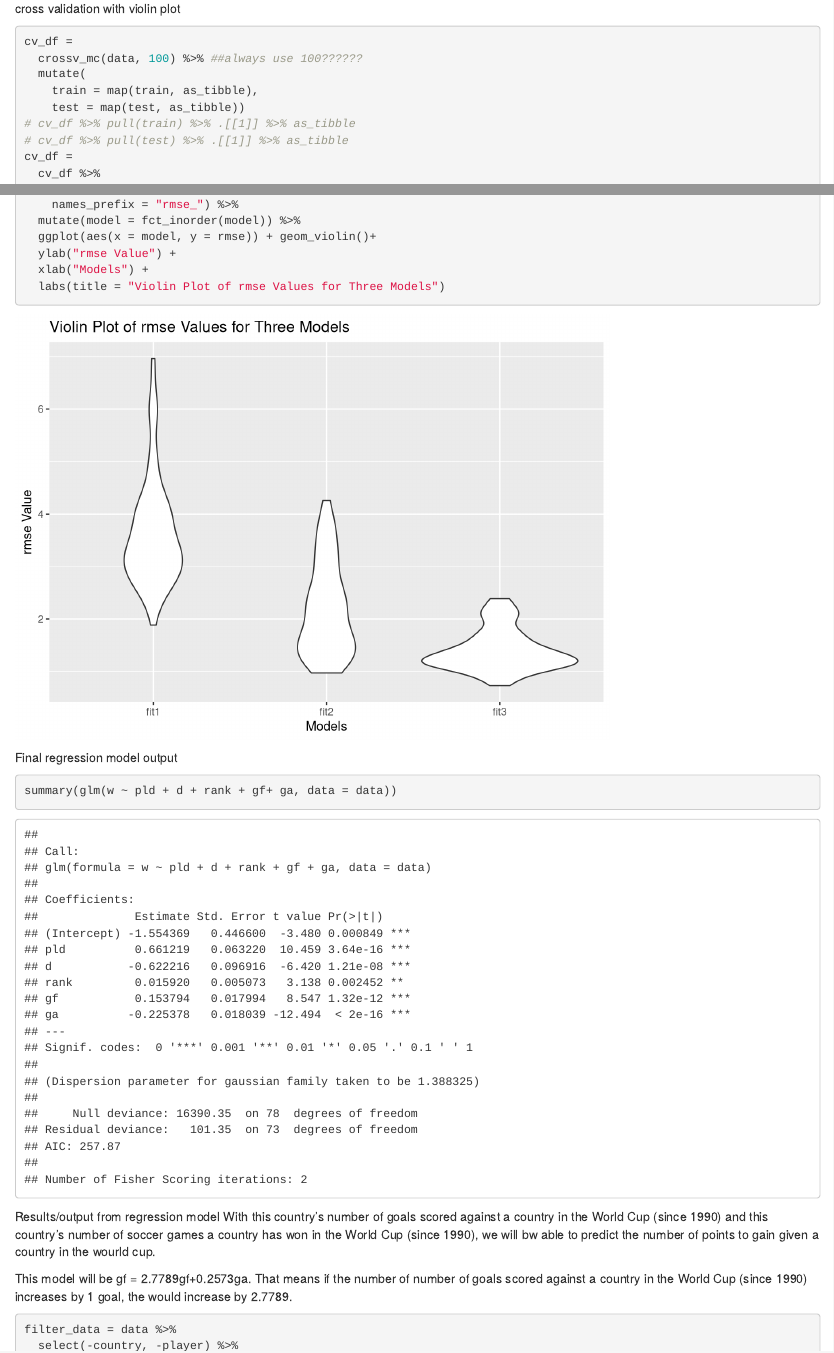
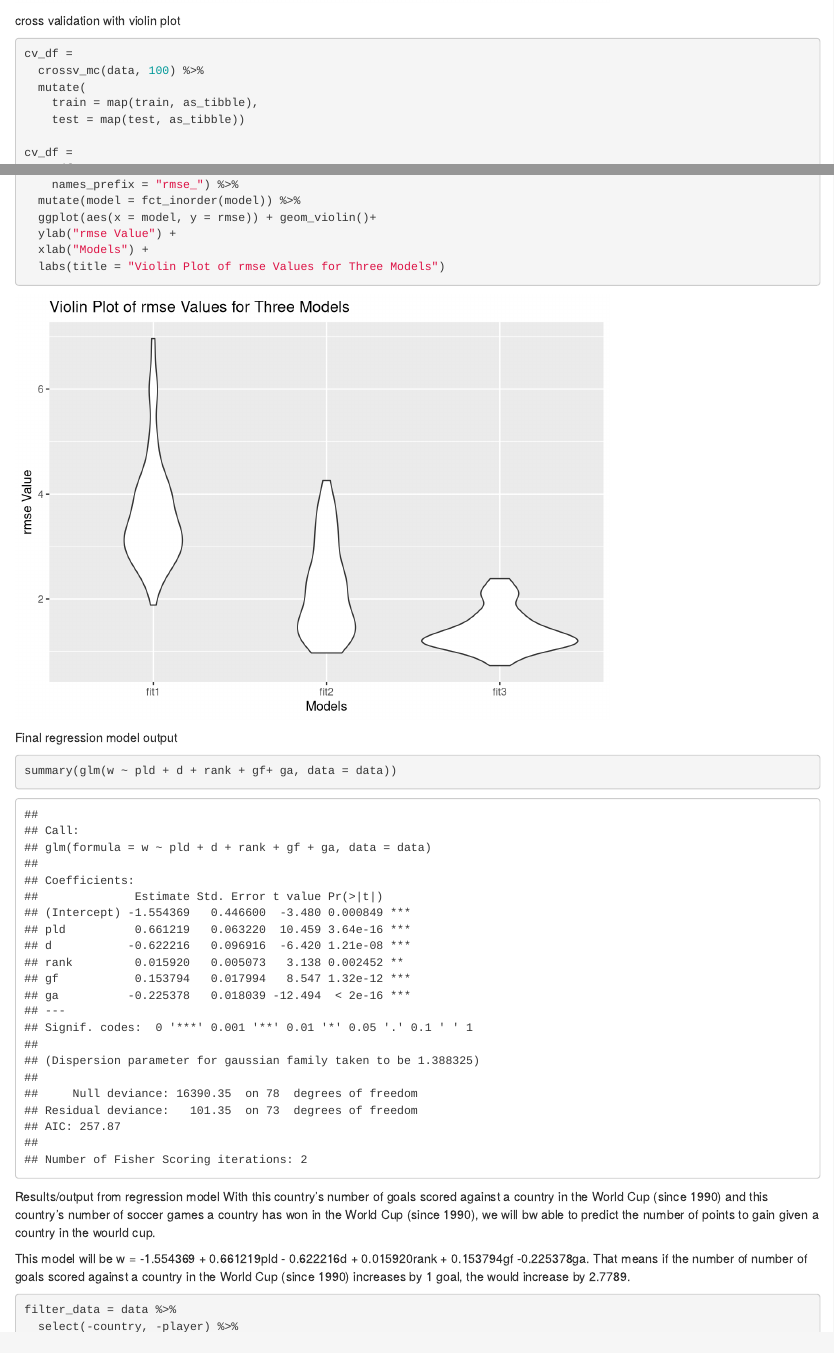
Before and after one commit to mcmvp9/p8105_finalproject, an R Markdown document (statistical analysis.Rmd): the page in a window 1100 px wide, from 1500 px down before the commit and from 1550 px down after it, so that both start at the same text, and a second part further down, joined at a grey line. Rendered offline with R 4.5, knitr and Pandoc, with nearby package versions; some code elsewhere in the file could not run offline.

Commit message:
final model

````diff
--- a/statistical analysis.Rmd
+++ b/statistical analysis.Rmd
@@ -118,12 +118,11 @@
 cross validation with violin plot
 ```{r}
 cv_df =
-  crossv_mc(data, 100) %>% ##always use 100??????
+  crossv_mc(data, 100) %>%
   mutate(
     train = map(train, as_tibble),
     test = map(test, as_tibble))
-# cv_df %>% pull(train) %>% .[[1]] %>% as_tibble
-# cv_df %>% pull(test) %>% .[[1]] %>% as_tibble
+
 cv_df =
   cv_df %>%
   mutate(
@@ -166,7 +165,7 @@
 Results/output from regression model
 With this country's number of goals scored against a country in the World Cup (since 1990) and this country's number of soccer games a country has won in the World Cup (since 1990), we will bw able to predict the number of points to gain given a country in the wourld cup.
 
-This model will be gf = 2.7789gf+0.2573ga.
+This model will be w = -1.554369 + 0.661219pld - 0.622216d + 0.015920rank + 0.153794gf -0.225378ga.
 That means if the number of number of goals scored against a country in the World Cup (since 1990) increases by 1 goal, the would increase by 2.7789.
 
 
````
Also changed, not shown: statistical analysis.Rmd (2 more changed lines).
